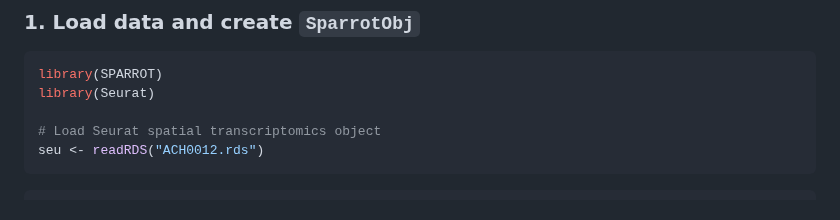
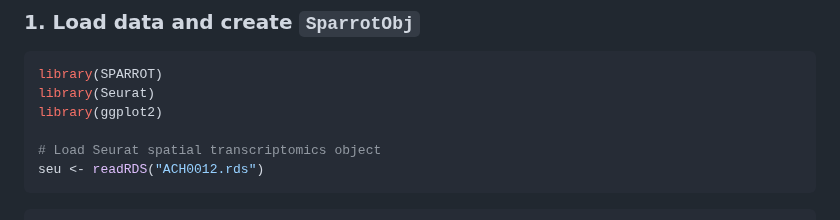
Before and after one commit to bio-Pixel/SPARROT, a Markdown page: vignettes/SPARROT_Workflow1.md, the part around the change. Drawn GitHub-style.

````diff
--- a/vignettes/SPARROT_Workflow1.md
+++ b/vignettes/SPARROT_Workflow1.md
@@ -20,6 +20,7 @@ The corresponding cell type composition, estimated using *cell2location*, is ava
 ```r
 library(SPARROT)
 library(Seurat)
+library(ggplot2)
 
 # Load Seurat spatial transcriptomics object
 seu <- readRDS("ACH0012.rds")
````
